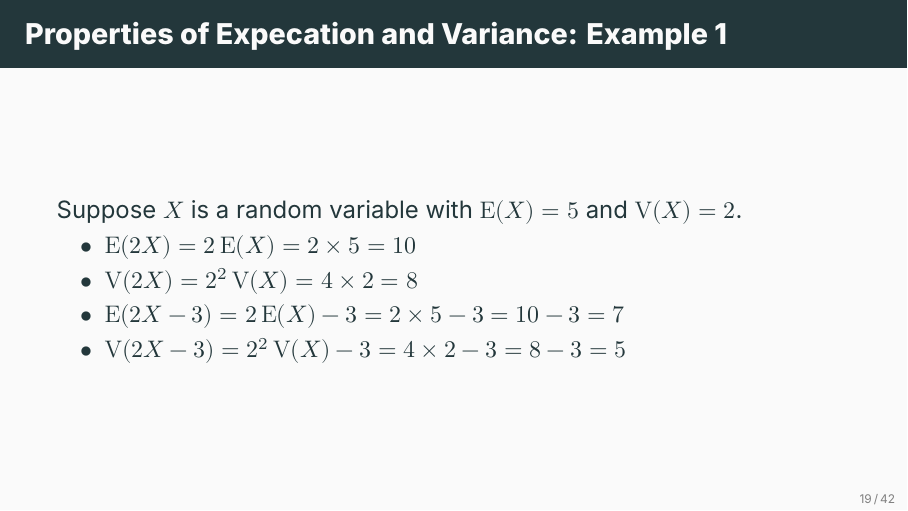
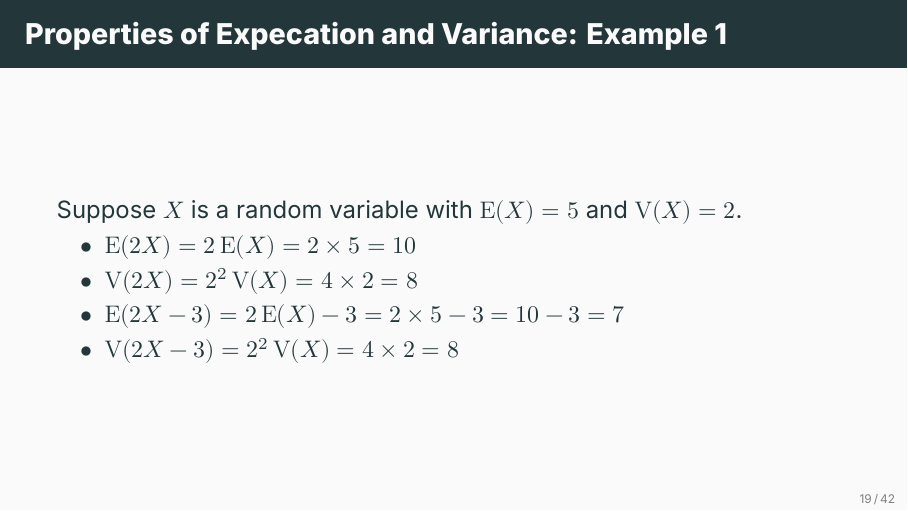
Before and after one commit to ami-null/intro-stats, LaTeX slides (05_random-variable-and-prob-dist/05_random-variable-and-prob-dist.tex): page 24 of 51. Compiled offline with XeLaTeX; a missing font is replaced by an installed copy or a similar font.

Commit message:
fix a typo

```diff
--- a/05_random-variable-and-prob-dist/05_random-variable-and-prob-dist.tex
+++ b/05_random-variable-and-prob-dist/05_random-variable-and-prob-dist.tex
@@ -339,7 +339,7 @@
 			\item \(\E(2X) = 2 \E(X) = 2 \times 5 = 10\)
 			\item \(\V(2X) = 2^2 \V(X) = 4 \times 2 = 8\)
 			\item \(\E(2X - 3) = 2 \E(X) - 3 = 2 \times 5 - 3= 10 - 3 = 7\)
-			\item \(\V(2X - 3) = 2^2 \V(X) - 3 = 4 \times 2 - 3 = 8 - 3 = 5\)
+			\item \(\V(2X - 3) = 2^2 \V(X)= 4 \times 2 = 8\)
 		\end{itemize}
 	\end{frame}
 
```
Also changed, not shown: 05_random-variable-and-prob-dist/05_random-variable-and-prob-dist.pdf.
